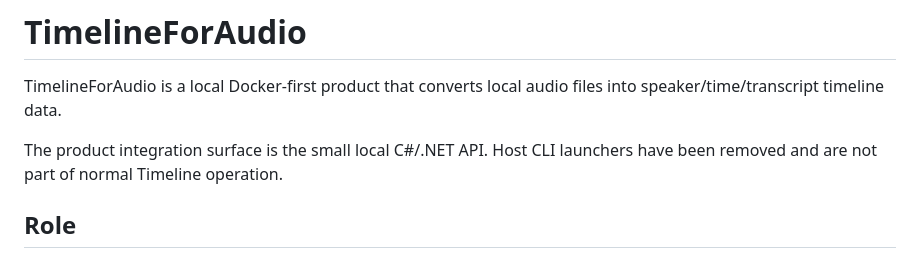
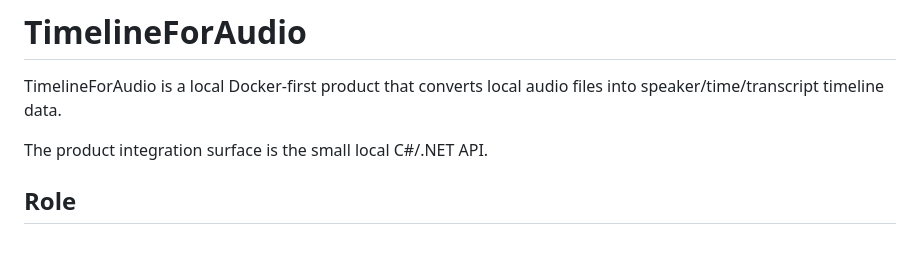
Before and after one commit to amano0406/TimelineForAudio, a Markdown page: README.md, the part around the change. Rendered like a GitHub page.

Commit message:
Remove obsolete launcher wording

```diff
--- a/README.md
+++ b/README.md
@@ -2,7 +2,7 @@
 
 TimelineForAudio is a local Docker-first product that converts local audio files into speaker/time/transcript timeline data.
 
-The product integration surface is the small local C#/.NET API. Host CLI launchers have been removed and are not part of normal Timeline operation.
+The product integration surface is the small local C#/.NET API.
 
 ## Role
 
```
